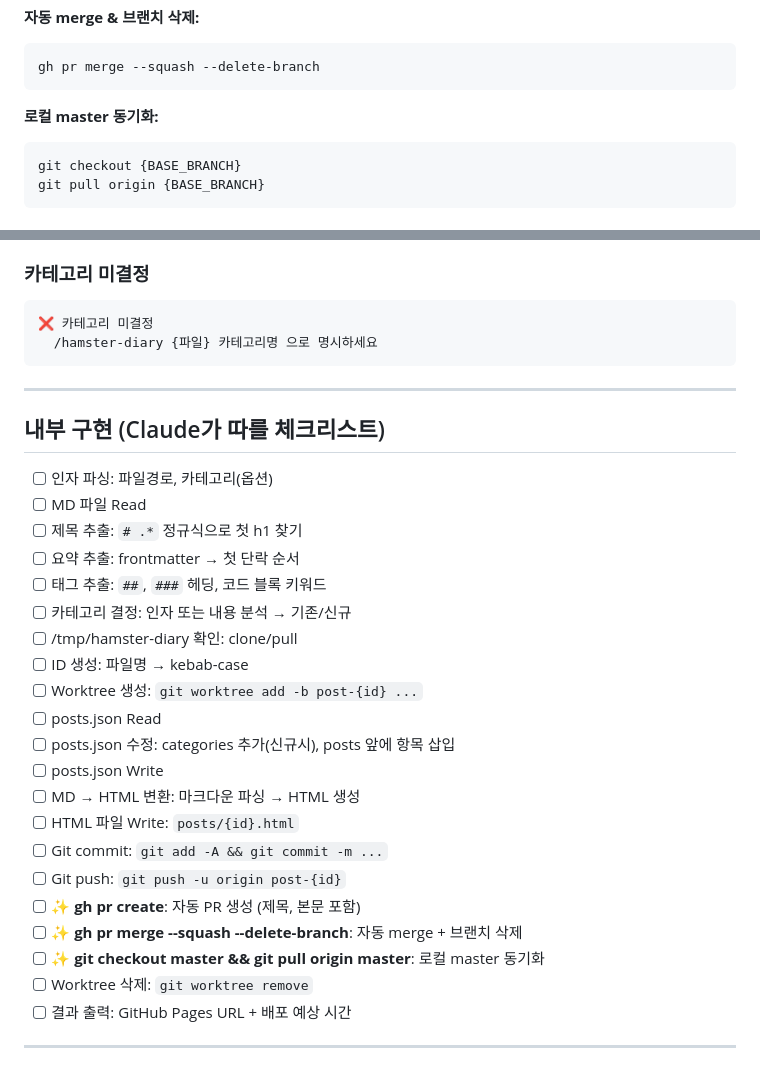
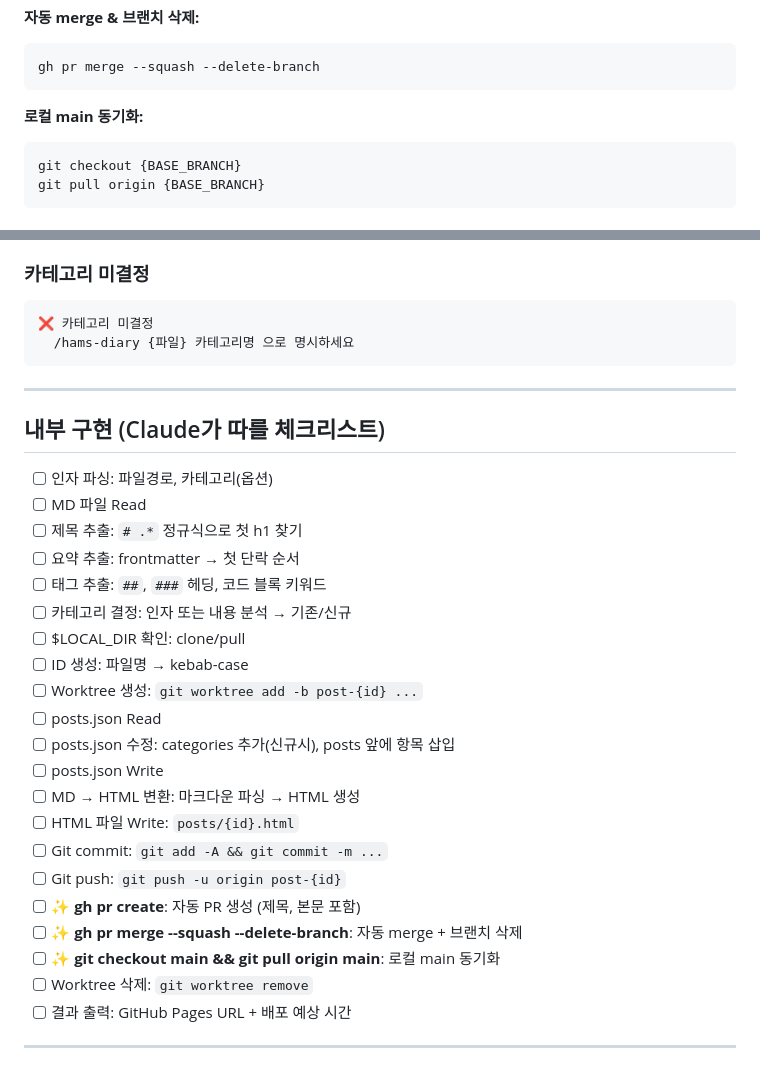
Before and after one commit to getinthere-private-job/hamstern-plugin, a Markdown page: skills/diary/SKILL.md, 2 parts joined by grey strips. Drawn GitHub-style.

Commit message:
fix: diary - fix command name, master→main, replace hardcoded URLs with variables

````diff
--- a/skills/diary/SKILL.md
+++ b/skills/diary/SKILL.md
@@ -270,7 +270,7 @@ gh pr create \
 gh pr merge --squash --delete-branch
 ```
 
-**로컬 master 동기화:**
+**로컬 main 동기화:**
 
 ```bash
 git checkout {BASE_BRANCH}
@@ -389,7 +389,7 @@ git worktree remove {WORKTREE_DIR}
 
 ```
 ❌ 카테고리 미결정
-  /hamster-diary {파일} 카테고리명 으로 명시하세요
+  /hams-diary {파일} 카테고리명 으로 명시하세요
 ```
 
 ---
@@ -402,7 +402,7 @@ git worktree remove {WORKTREE_DIR}
 - [ ] 요약 추출: frontmatter → 첫 단락 순서
 - [ ] 태그 추출: `##`, `###` 헤딩, 코드 블록 키워드
 - [ ] 카테고리 결정: 인자 또는 내용 분석 → 기존/신규
-- [ ] /tmp/hamster-diary 확인: clone/pull
+- [ ] $LOCAL_DIR 확인: clone/pull
 - [ ] ID 생성: 파일명 → kebab-case
 - [ ] Worktree 생성: `git worktree add -b post-{id} ...`
 - [ ] posts.json Read
@@ -414,7 +414,7 @@ git worktree remove {WORKTREE_DIR}
 - [ ] Git push: `git push -u origin post-{id}`
 - [ ] **✨ gh pr create**: 자동 PR 생성 (제목, 본문 포함)
 - [ ] **✨ gh pr merge --squash --delete-branch**: 자동 merge + 브랜치 삭제
-- [ ] **✨ git checkout master && git pull origin master**: 로컬 master 동기화
+- [ ] **✨ git checkout main && git pull origin main**: 로컬 main 동기화
 - [ ] Worktree 삭제: `git worktree remove`
 - [ ] 결과 출력: GitHub Pages URL + 배포 예상 시간
 
````
